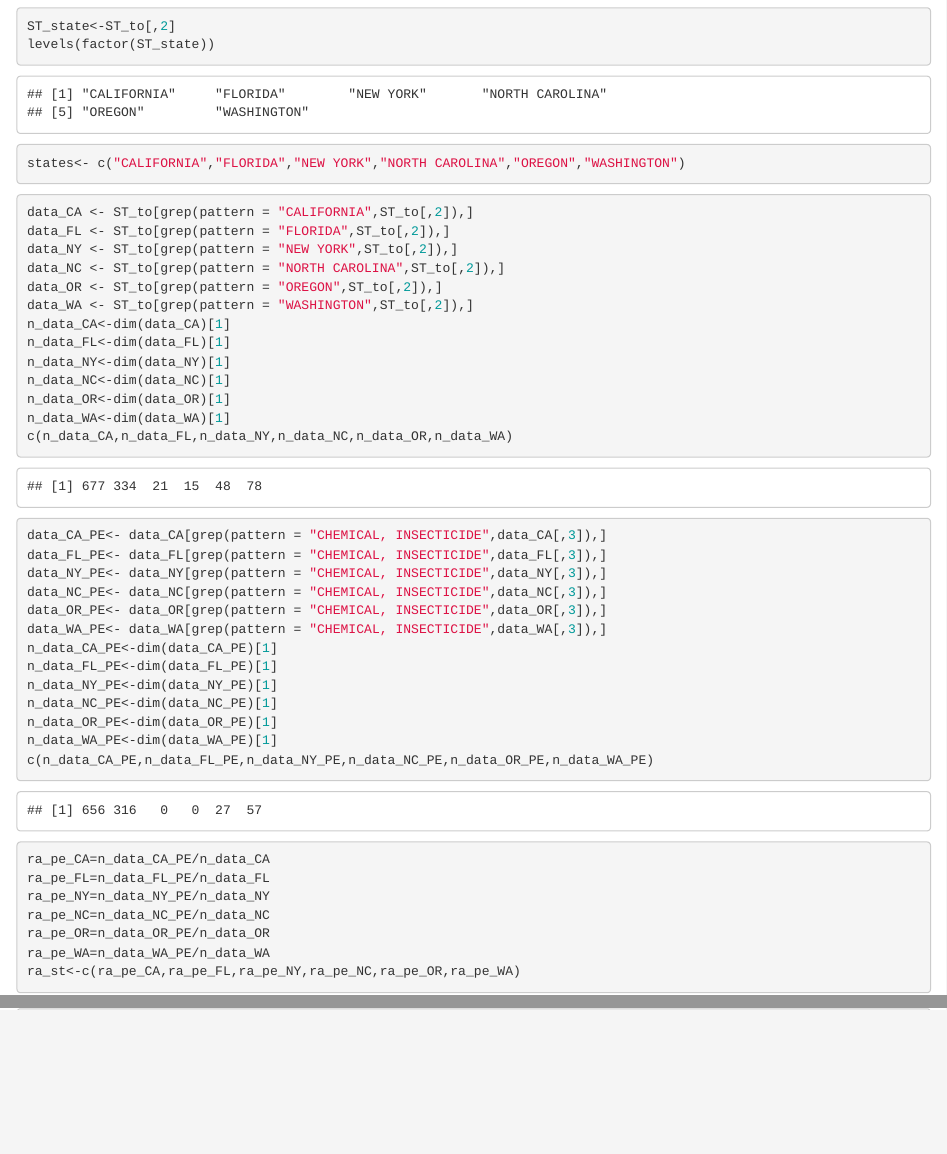
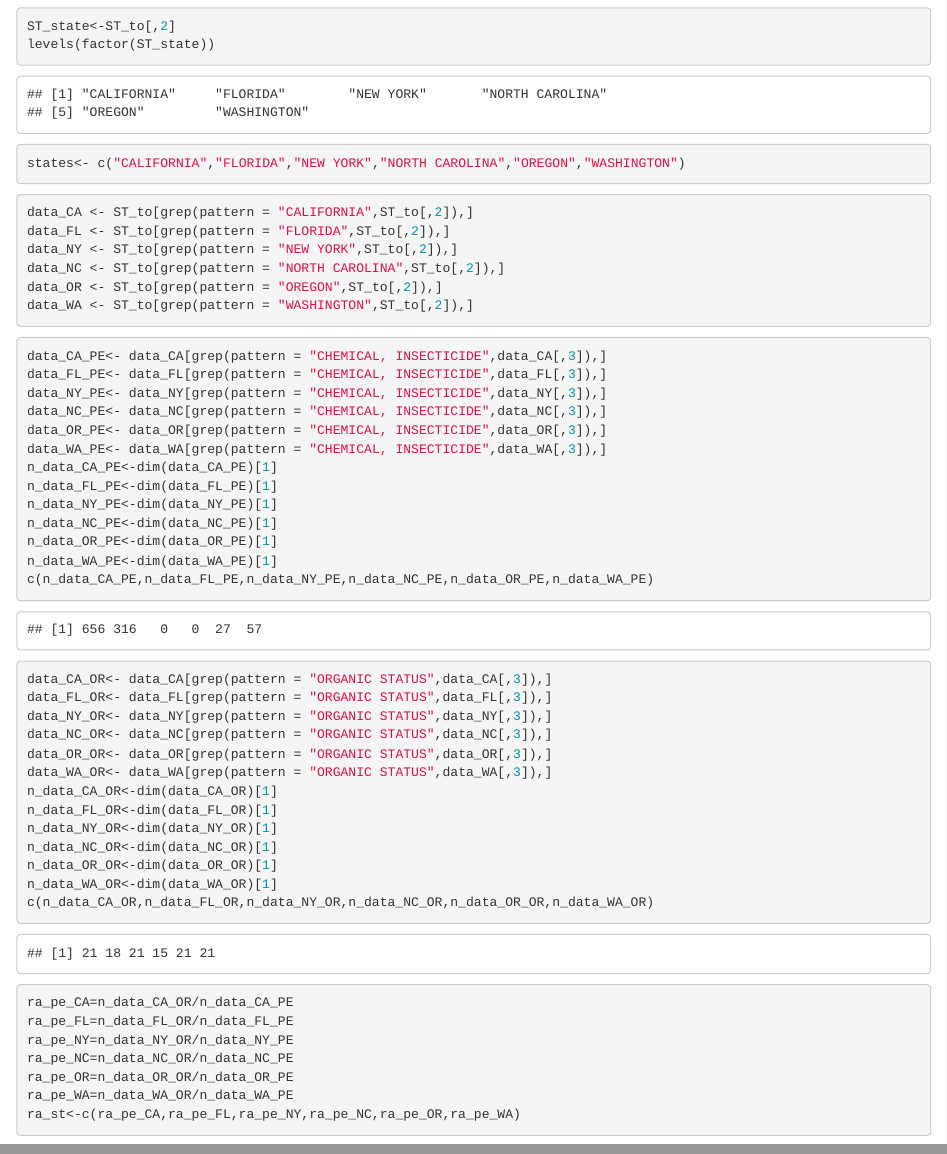
Before and after one commit to YingjieW001/Midterm_project, an R Markdown document (MAP.Rmd): the page in a window 1100 px wide, from 650 px down, and a second part further down, joined at a grey line. Rendered offline with R 4.5, knitr and Pandoc, with nearby package versions; some code elsewhere in the file could not run offline.

Commit message:
Map update

````diff
--- a/MAP.Rmd
+++ b/MAP.Rmd
@@ -40,13 +40,6 @@ data_NY <- ST_to[grep(pattern = "NEW YORK",ST_to[,2]),]
 data_NC <- ST_to[grep(pattern = "NORTH CAROLINA",ST_to[,2]),]
 data_OR <- ST_to[grep(pattern = "OREGON",ST_to[,2]),]
 data_WA <- ST_to[grep(pattern = "WASHINGTON",ST_to[,2]),]
-n_data_CA<-dim(data_CA)[1]
-n_data_FL<-dim(data_FL)[1]
-n_data_NY<-dim(data_NY)[1]
-n_data_NC<-dim(data_NC)[1]
-n_data_OR<-dim(data_OR)[1]
-n_data_WA<-dim(data_WA)[1]
-c(n_data_CA,n_data_FL,n_data_NY,n_data_NC,n_data_OR,n_data_WA)
 ```
 
 ```{r}
@@ -64,14 +57,29 @@ n_data_OR_PE<-dim(data_OR_PE)[1]
 n_data_WA_PE<-dim(data_WA_PE)[1]
 c(n_data_CA_PE,n_data_FL_PE,n_data_NY_PE,n_data_NC_PE,n_data_OR_PE,n_data_WA_PE)
 ```
+```{r}
+data_CA_OR<- data_CA[grep(pattern = "ORGANIC STATUS",data_CA[,3]),]
+data_FL_OR<- data_FL[grep(pattern = "ORGANIC STATUS",data_FL[,3]),]
+data_NY_OR<- data_NY[grep(pattern = "ORGANIC STATUS",data_NY[,3]),]
+data_NC_OR<- data_NC[grep(pattern = "ORGANIC STATUS",data_NC[,3]),]
+data_OR_OR<- data_OR[grep(pattern = "ORGANIC STATUS",data_OR[,3]),]
+data_WA_OR<- data_WA[grep(pattern = "ORGANIC STATUS",data_WA[,3]),]
+n_data_CA_OR<-dim(data_CA_OR)[1]
+n_data_FL_OR<-dim(data_FL_OR)[1]
+n_data_NY_OR<-dim(data_NY_OR)[1]
+n_data_NC_OR<-dim(data_NC_OR)[1]
+n_data_OR_OR<-dim(data_OR_OR)[1]
+n_data_WA_OR<-dim(data_WA_OR)[1]
+c(n_data_CA_OR,n_data_FL_OR,n_data_NY_OR,n_data_NC_OR,n_data_OR_OR,n_data_WA_OR)
+```
 
 ```{r}
-ra_pe_CA=n_data_CA_PE/n_data_CA
-ra_pe_FL=n_data_FL_PE/n_data_FL
-ra_pe_NY=n_data_NY_PE/n_data_NY
-ra_pe_NC=n_data_NC_PE/n_data_NC
-ra_pe_OR=n_data_OR_PE/n_data_OR
-ra_pe_WA=n_data_WA_PE/n_data_WA
+ra_pe_CA=n_data_CA_OR/n_data_CA_PE
+ra_pe_FL=n_data_FL_OR/n_data_FL_PE
+ra_pe_NY=n_data_NY_OR/n_data_NY_PE
+ra_pe_NC=n_data_NC_OR/n_data_NC_PE
+ra_pe_OR=n_data_OR_OR/n_data_OR_PE
+ra_pe_WA=n_data_WA_OR/n_data_WA_PE
 ra_st<-c(ra_pe_CA,ra_pe_FL,ra_pe_NY,ra_pe_NC,ra_pe_OR,ra_pe_WA)
 ```
 
````
